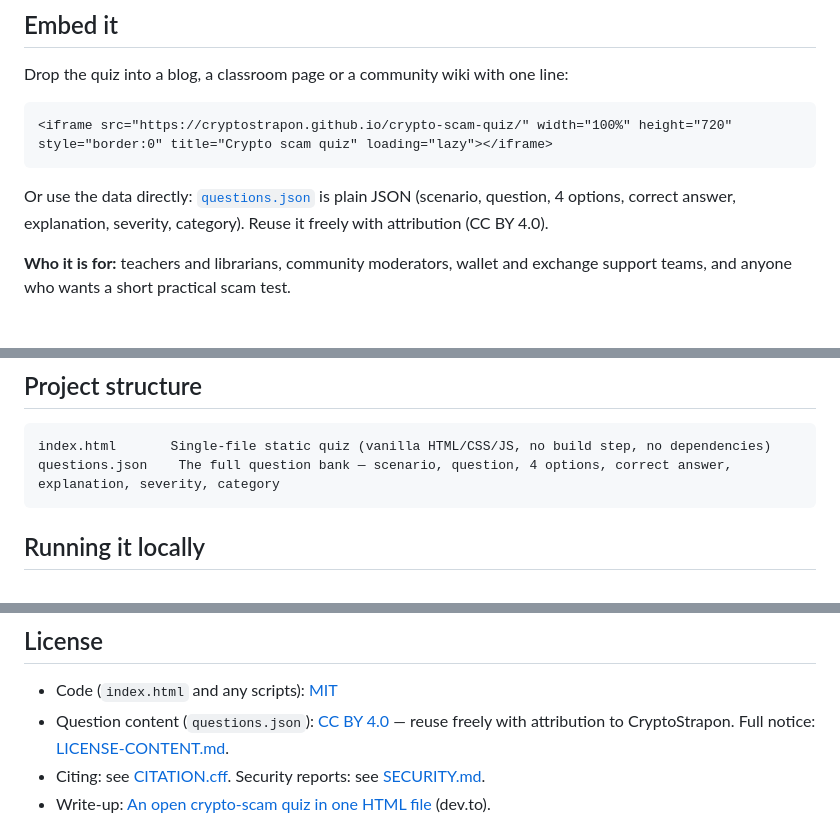
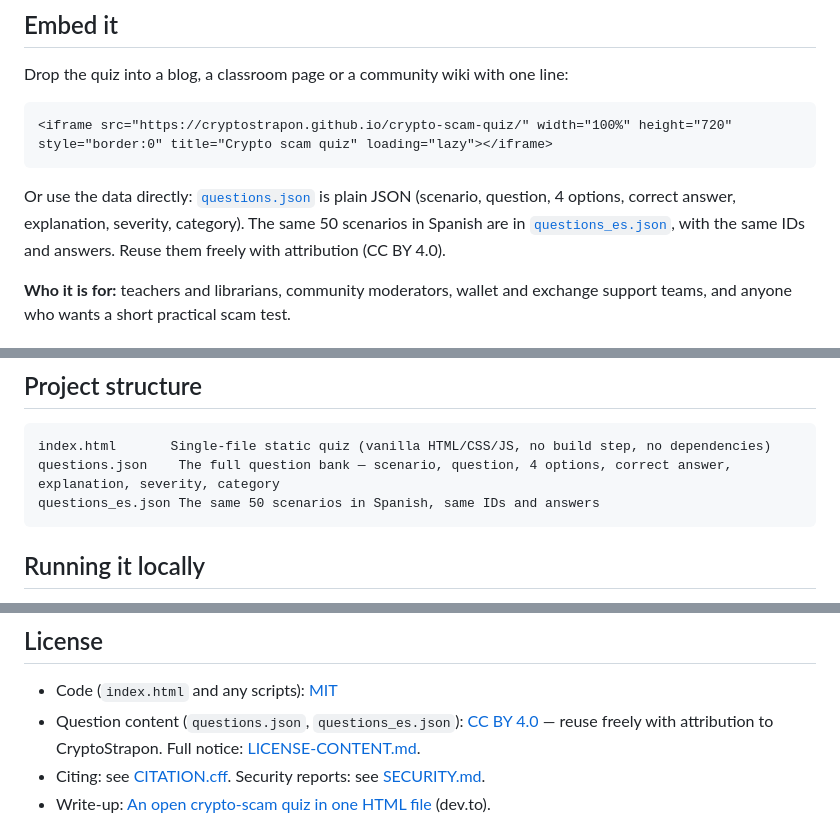
Before and after one commit to cryptostrapon/crypto-scam-quiz, a Markdown page: README.md, 3 parts joined by grey strips. Rendered like a GitHub page.

Commit message:
README: mention the Spanish scenarios file

````diff
--- a/README.md
+++ b/README.md
@@ -33,7 +33,7 @@ Drop the quiz into a blog, a classroom page or a community wiki with one line:
 <iframe src="https://cryptostrapon.github.io/crypto-scam-quiz/" width="100%" height="720" style="border:0" title="Crypto scam quiz" loading="lazy"></iframe>
 ```
 
-Or use the data directly: [`questions.json`](questions.json) is plain JSON (scenario, question, 4 options, correct answer, explanation, severity, category). Reuse it freely with attribution (CC BY 4.0).
+Or use the data directly: [`questions.json`](questions.json) is plain JSON (scenario, question, 4 options, correct answer, explanation, severity, category). The same 50 scenarios in Spanish are in [`questions_es.json`](questions_es.json), with the same IDs and answers. Reuse them freely with attribution (CC BY 4.0).
 
 **Who it is for:** teachers and librarians, community moderators, wallet and exchange support teams, and anyone who wants a short practical scam test.
 
@@ -48,6 +48,7 @@ Each session draws 8 random questions from the pool of 50, so repeat attempts st
 ```
 index.html       Single-file static quiz (vanilla HTML/CSS/JS, no build step, no dependencies)
 questions.json    The full question bank — scenario, question, 4 options, correct answer, explanation, severity, category
+questions_es.json The same 50 scenarios in Spanish, same IDs and answers
 ```
 
 ## Running it locally
@@ -77,7 +78,7 @@ If you add a new scenario, please include:
 ## License
 
 - Code (`index.html` and any scripts): [MIT](LICENSE)
-- Question content (`questions.json`): [CC BY 4.0](https://creativecommons.org/licenses/by/4.0/) — reuse freely with attribution to CryptoStrapon. Full notice: [LICENSE-CONTENT.md](LICENSE-CONTENT.md).
+- Question content (`questions.json`, `questions_es.json`): [CC BY 4.0](https://creativecommons.org/licenses/by/4.0/) — reuse freely with attribution to CryptoStrapon. Full notice: [LICENSE-CONTENT.md](LICENSE-CONTENT.md).
 - Citing: see [CITATION.cff](CITATION.cff). Security reports: see [SECURITY.md](SECURITY.md).
 - Write-up: [An open crypto-scam quiz in one HTML file](https://dev.to/cryptostrapon/an-open-crypto-scam-quiz-in-one-html-file-no-build-step-mit-code-cc-by-40-content-47d9) (dev.to).
 
````
